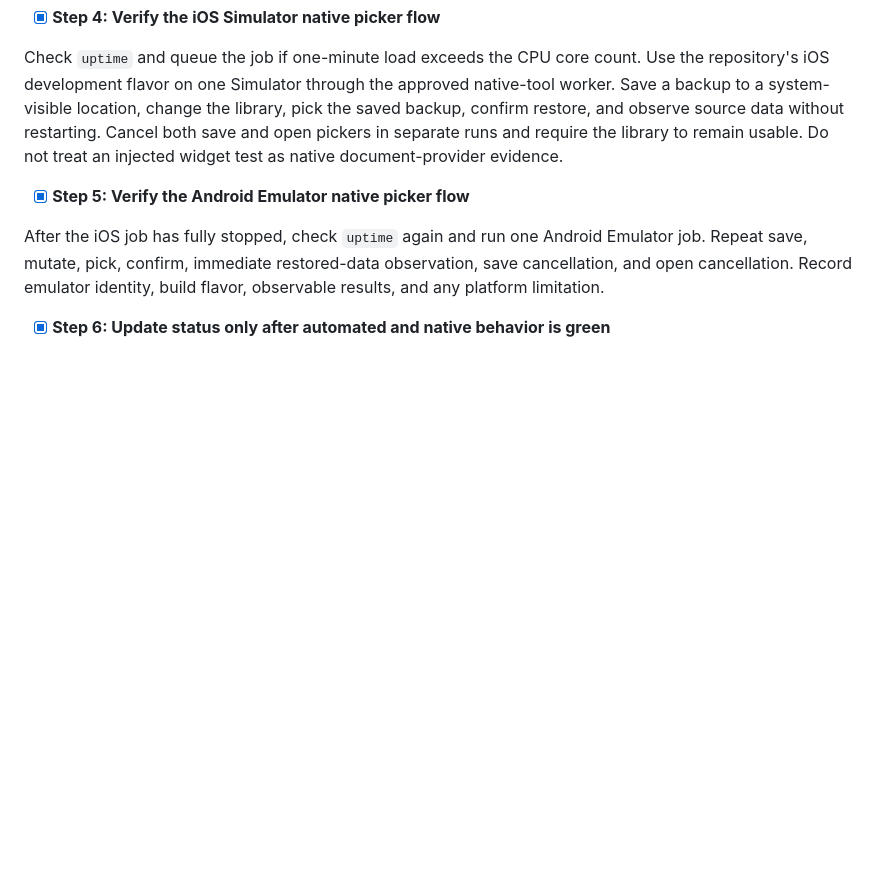
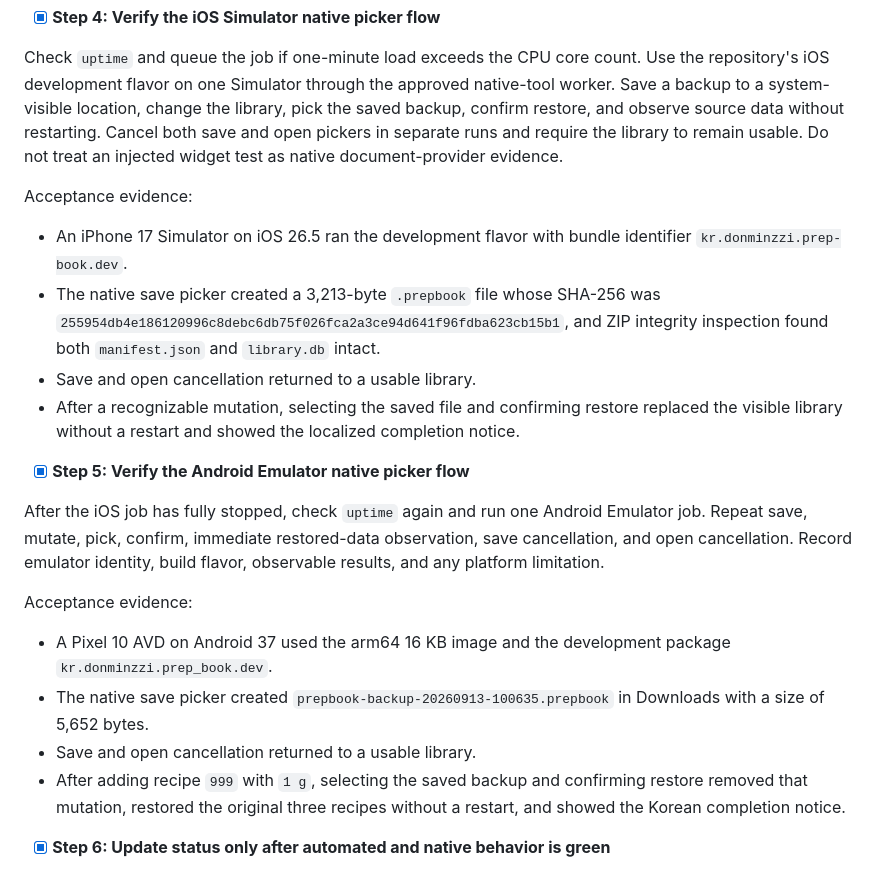
Before and after one commit to AndrewDongminYoo/prep_book, a Markdown page: docs/plans/2026-09-13-library-backup-restore.md, the part around the change. GitHub-like rendering; blank space fills up the shorter version.

Commit message:
docs(backup): record native acceptance evidence

```diff
--- a/docs/plans/2026-09-13-library-backup-restore.md
+++ b/docs/plans/2026-09-13-library-backup-restore.md
@@ -702,11 +702,25 @@ Save a backup to a system-visible location, change the library, pick the saved b
 Cancel both save and open pickers in separate runs and require the library to remain usable.
 Do not treat an injected widget test as native document-provider evidence.
 
+Acceptance evidence:
+
+- An iPhone 17 Simulator on iOS 26.5 ran the development flavor with bundle identifier `kr.donminzzi.prep-book.dev`.
+- The native save picker created a 3,213-byte `.prepbook` file whose SHA-256 was `255954db4e186120996c8debc6db75f026fca2a3ce94d641f96fdba623cb15b1`, and ZIP integrity inspection found both `manifest.json` and `library.db` intact.
+- Save and open cancellation returned to a usable library.
+- After a recognizable mutation, selecting the saved file and confirming restore replaced the visible library without a restart and showed the localized completion notice.
+
 - [x] **Step 5: Verify the Android Emulator native picker flow**
 
 After the iOS job has fully stopped, check `uptime` again and run one Android Emulator job.
 Repeat save, mutate, pick, confirm, immediate restored-data observation, save cancellation, and open cancellation.
 Record emulator identity, build flavor, observable results, and any platform limitation.
+
+Acceptance evidence:
+
+- A Pixel 10 AVD on Android 37 used the arm64 16 KB image and the development package `kr.donminzzi.prep_book.dev`.
+- The native save picker created `prepbook-backup-20260913-100635.prepbook` in Downloads with a size of 5,652 bytes.
+- Save and open cancellation returned to a usable library.
+- After adding recipe `999` with `1 g`, selecting the saved backup and confirming restore removed that mutation, restored the original three recipes without a restart, and showed the Korean completion notice.
 
 - [x] **Step 6: Update status only after automated and native behavior is green**
 
```
